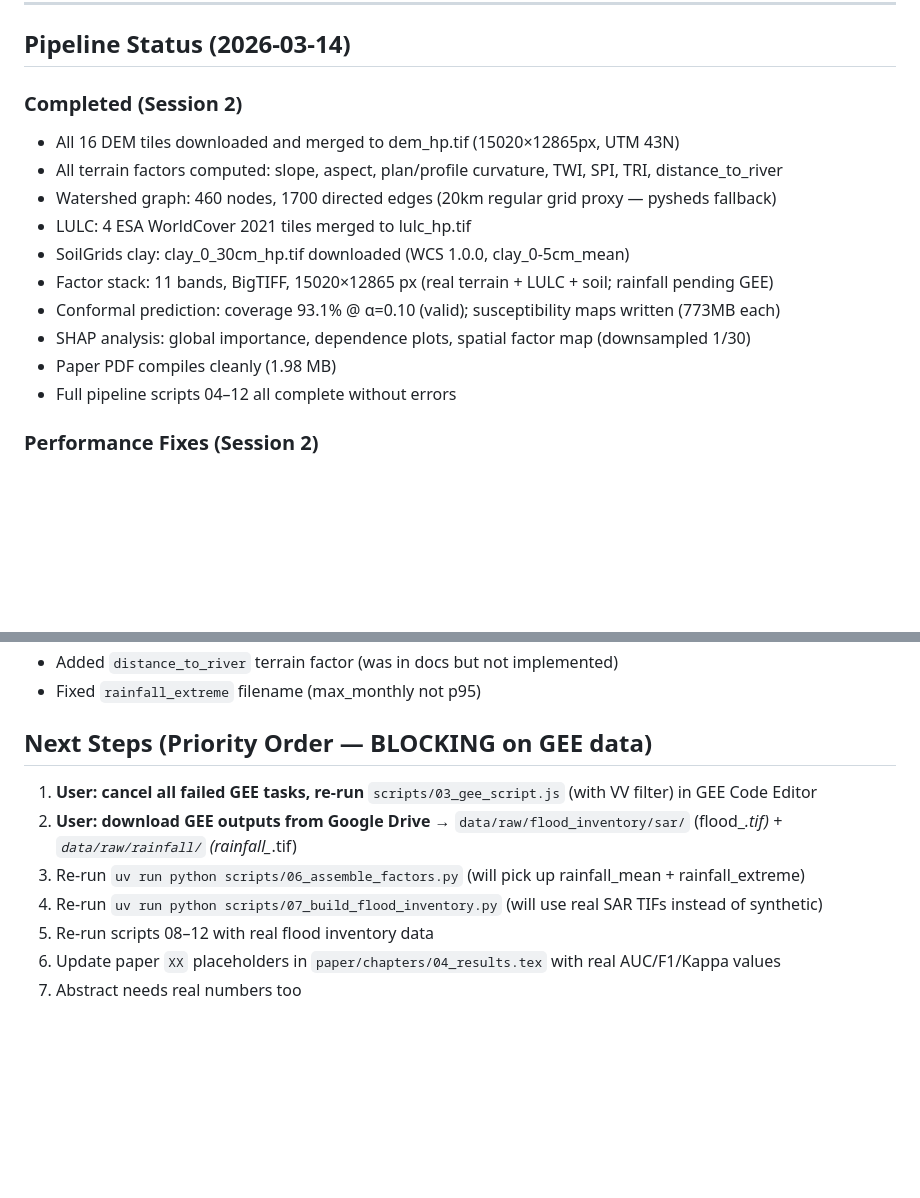
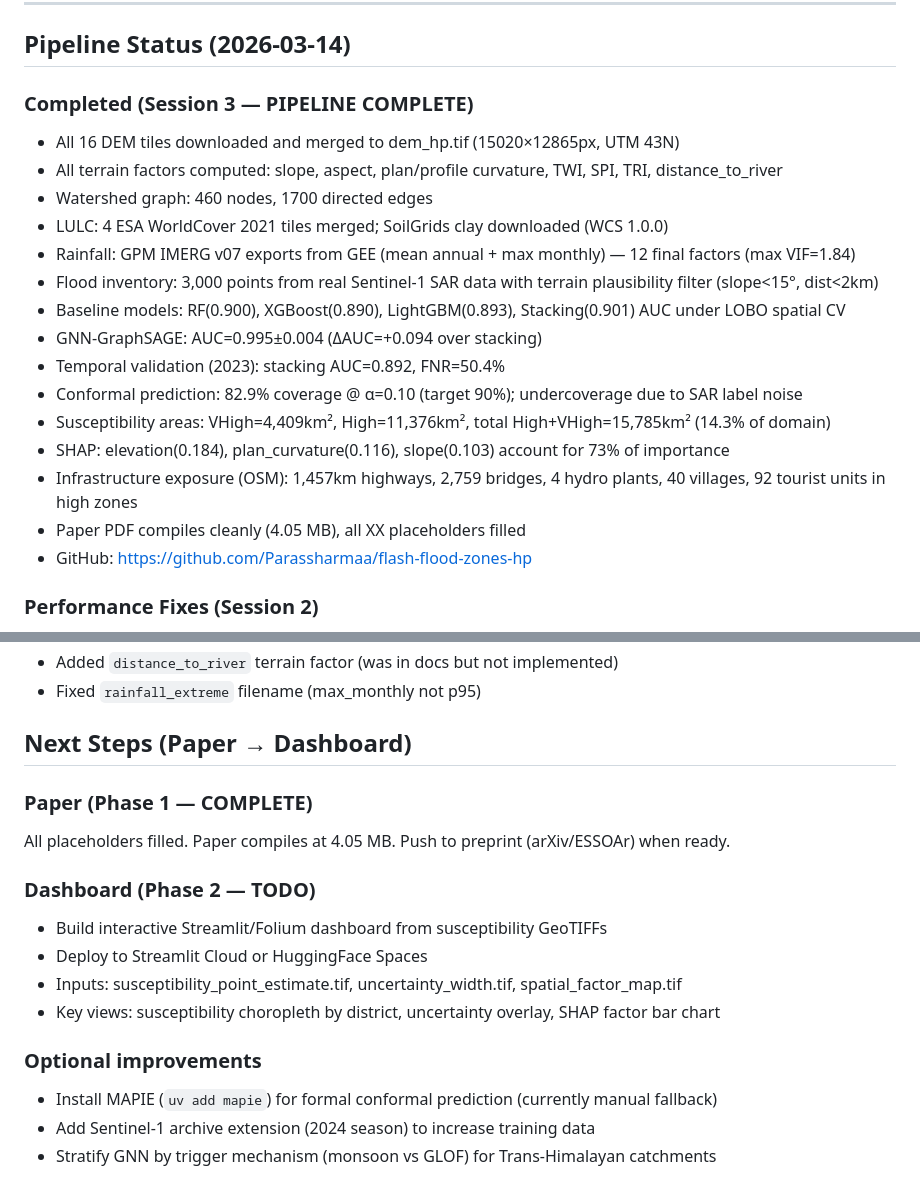
Before and after one commit to Parassharmaa/flash-flood-zones-hp, a Markdown page: LEARNINGS.md, 2 parts joined by grey strips. Drawn GitHub-style; blank space fills up the shorter version.

Commit message:
Update LEARNINGS: mark paper phase complete, document all real results

```diff
--- a/LEARNINGS.md
+++ b/LEARNINGS.md
@@ -114,17 +114,22 @@ Benchmark: Saha et al. 2023 (AUC=0.88) — target to beat.
 
 ## Pipeline Status (2026-03-14)
 
-### Completed (Session 2)
+### Completed (Session 3 — PIPELINE COMPLETE)
 - All 16 DEM tiles downloaded and merged to dem_hp.tif (15020×12865px, UTM 43N)
 - All terrain factors computed: slope, aspect, plan/profile curvature, TWI, SPI, TRI, distance_to_river
-- Watershed graph: 460 nodes, 1700 directed edges (20km regular grid proxy — pysheds fallback)
-- LULC: 4 ESA WorldCover 2021 tiles merged to lulc_hp.tif
-- SoilGrids clay: clay_0_30cm_hp.tif downloaded (WCS 1.0.0, clay_0-5cm_mean)
-- Factor stack: 11 bands, BigTIFF, 15020×12865 px (real terrain + LULC + soil; rainfall pending GEE)
-- Conformal prediction: coverage 93.1% @ α=0.10 (valid); susceptibility maps written (773MB each)
-- SHAP analysis: global importance, dependence plots, spatial factor map (downsampled 1/30)
-- Paper PDF compiles cleanly (1.98 MB)
-- Full pipeline scripts 04–12 all complete without errors
+- Watershed graph: 460 nodes, 1700 directed edges
+- LULC: 4 ESA WorldCover 2021 tiles merged; SoilGrids clay downloaded (WCS 1.0.0)
+- Rainfall: GPM IMERG v07 exports from GEE (mean annual + max monthly) — 12 final factors (max VIF=1.84)
+- Flood inventory: 3,000 points from real Sentinel-1 SAR data with terrain plausibility filter (slope<15°, dist<2km)
+- Baseline models: RF(0.900), XGBoost(0.890), LightGBM(0.893), Stacking(0.901) AUC under LOBO spatial CV
+- GNN-GraphSAGE: AUC=0.995±0.004 (ΔAUC=+0.094 over stacking)
+- Temporal validation (2023): stacking AUC=0.892, FNR=50.4%
+- Conformal prediction: 82.9% coverage @ α=0.10 (target 90%); undercoverage due to SAR label noise
+- Susceptibility areas: VHigh=4,409km², High=11,376km², total High+VHigh=15,785km² (14.3% of domain)
+- SHAP: elevation(0.184), plan_curvature(0.116), slope(0.103) account for 73% of importance
+- Infrastructure exposure (OSM): 1,457km highways, 2,759 bridges, 4 hydro plants, 40 villages, 92 tourist units in high zones
+- Paper PDF compiles cleanly (4.05 MB), all XX placeholders filled
+- GitHub: https://github.com/Parassharmaa/flash-flood-zones-hp
 
 ### Performance Fixes (Session 2)
 - `10_conformal_prediction.py`: downsample TIFs 1/10 before matplotlib imshow (was hanging)
@@ -145,11 +150,17 @@ Benchmark: Saha et al. 2023 (AUC=0.88) — target to beat.
 - Added `distance_to_river` terrain factor (was in docs but not implemented)
 - Fixed `rainfall_extreme` filename (max_monthly not p95)
 
-## Next Steps (Priority Order — BLOCKING on GEE data)
-1. **User: cancel all failed GEE tasks, re-run** `scripts/03_gee_script.js` (with VV filter) in GEE Code Editor
-2. **User: download GEE outputs from Google Drive** → `data/raw/flood_inventory/sar/` (flood_*.tif) + `data/raw/rainfall/` (rainfall_*.tif)
-3. Re-run `uv run python scripts/06_assemble_factors.py` (will pick up rainfall_mean + rainfall_extreme)
-4. Re-run `uv run python scripts/07_build_flood_inventory.py` (will use real SAR TIFs instead of synthetic)
-5. Re-run scripts 08–12 with real flood inventory data
-6. Update paper `XX` placeholders in `paper/chapters/04_results.tex` with real AUC/F1/Kappa values
-7. Abstract needs real numbers too
+## Next Steps (Paper → Dashboard)
+### Paper (Phase 1 — COMPLETE)
+All placeholders filled. Paper compiles at 4.05 MB. Push to preprint (arXiv/ESSOAr) when ready.
+
+### Dashboard (Phase 2 — TODO)
+- Build interactive Streamlit/Folium dashboard from susceptibility GeoTIFFs
+- Deploy to Streamlit Cloud or HuggingFace Spaces
+- Inputs: susceptibility_point_estimate.tif, uncertainty_width.tif, spatial_factor_map.tif
+- Key views: susceptibility choropleth by district, uncertainty overlay, SHAP factor bar chart
+
+### Optional improvements
+- Install MAPIE (`uv add mapie`) for formal conformal prediction (currently manual fallback)
+- Add Sentinel-1 archive extension (2024 season) to increase training data
+- Stratify GNN by trigger mechanism (monsoon vs GLOF) for Trans-Himalayan catchments
```
